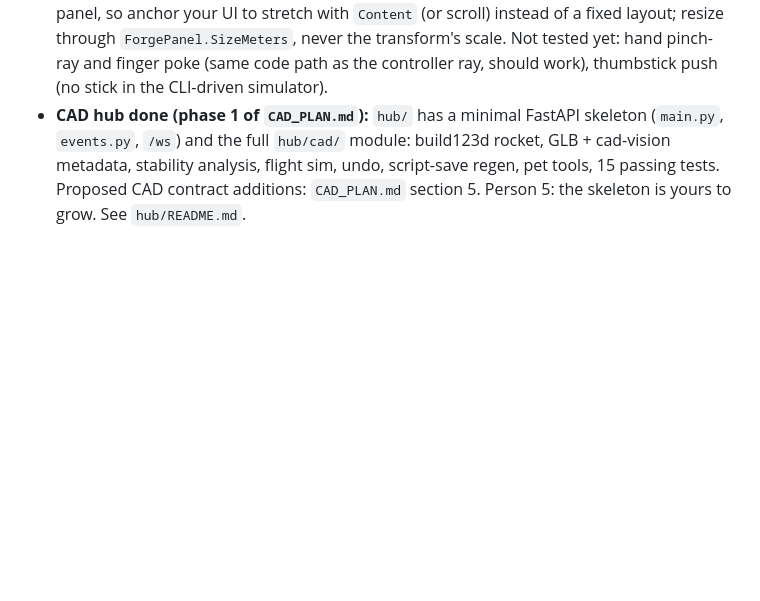
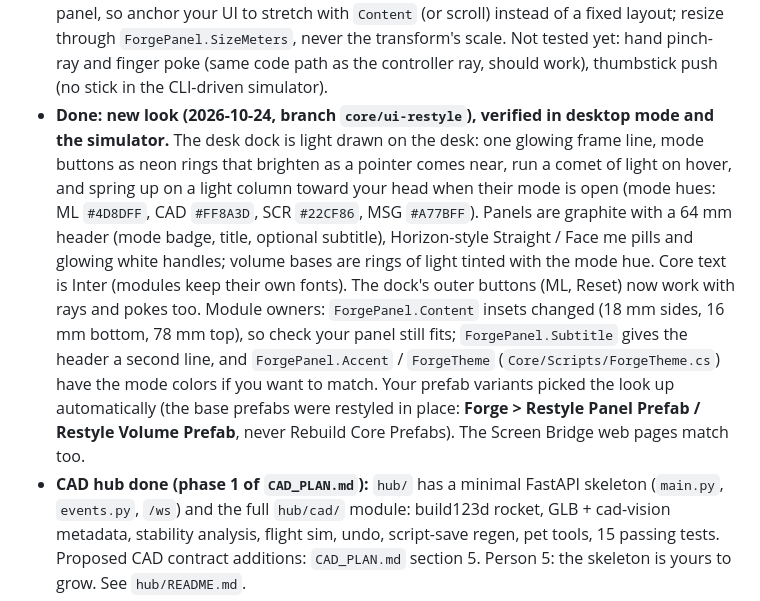
Before and after one commit to builtbyd3v/Albie, a Markdown page: PROJECT_CONTEXT.md, the part around the change. Rendered like a GitHub page; blank space fills up the shorter version.

Commit message:
PROJECT_CONTEXT: status of the new look
Co-Authored-By: Claude Opus 5.5 <noreply@anthropic.com>

```diff
--- a/PROJECT_CONTEXT.md
+++ b/PROJECT_CONTEXT.md
@@ -18,6 +18,7 @@
 - **Done: desktop mode.** Press Play with the simulator off (or tick **Forge > Desktop Mode (skip XR)**) and you get a first-person player instead of the VR rig: WASD walk, mouse look, click buttons under the crosshair, E to sit at the desk. The room is a JSON copy of the simulator's living room (`Core/Rooms/SimLivingRoom.json`) drawn as blocks, so the desk is in the same place. Same scene, same panels; build and test UI here, check the XR feel in the simulator. See 6.1.
 - **Done: `ForgeNet` (hub connection).** In `Main` (and created automatically in any sandbox that uses it). Subscribe with `ForgeEvents.OnCadModelUpdated += ...` (one static event per section 7 type, classes in `Core/Net/ForgeEvents.cs`) or `ForgeNet.On("any.type", ...)`; call REST with `ForgeNet.Get/GetBytes/Post`, or `ForgeNet.Url(path)` for glTFast. Send on the socket with `ForgeNet.Send(type, payload)` (JSON event) or `ForgeNet.SendBinary(bytes, offset, count)`; binary frames from the hub arrive as `ForgeNet.BinaryReceived` (main thread, in order with events). Both drop while not Live. Pass `replayLast: true` to `On` to get the latest event right away (panels spawn after the hub sent the current state). No hub running: after 3 s it switches to mock mode, REST reads `Resources/Mocks/<path>.json` (or `ForgeNet.MockRest`), and a `ForgeMockPlayer` in your sandbox plays a JSON list of events. The desk dock's corner light shows green live / amber mock / grey connecting. Hub address: `hubUrl` on the ForgeNet object (Quest: the laptop's LAN IP).
 - **Done: move, resize and turn panels and volumes** (mouse in desktop mode, controller/hand rays in XR; verified in both). Point at a panel and its handles fade in: drag the **title bar** to carry it (it stays on the end of your pointer; scroll wheel / thumbstick / reaching out pushes it back or pulls it in), drag a **bottom corner bracket** to resize, drag a **side bar** to turn it or the **bottom bar** to tilt it (snaps to straight / facing you), or press **Face me** / **Straight** in the title bar. Volumes: drag the **label/base** to slide it on the desk, drag the **model** to spin and tilt it, scroll to raise it (base) or scale it (model). The desk dock has **Flat / Curve** (panels in one straight row like a monitor wall, or the arc) and **Reset**. Each mode remembers what you moved for the session. Module owners: users can now resize your panel, so anchor your UI to stretch with `Content` (or scroll) instead of a fixed layout; resize through `ForgePanel.SizeMeters`, never the transform's scale. Not tested yet: hand pinch-ray and finger poke (same code path as the controller ray, should work), thumbstick push (no stick in the CLI-driven simulator).
+- **Done: new look (2026-10-24, branch `core/ui-restyle`), verified in desktop mode and the simulator.** The desk dock is light drawn on the desk: one glowing frame line, mode buttons as neon rings that brighten as a pointer comes near, run a comet of light on hover, and spring up on a light column toward your head when their mode is open (mode hues: ML `#4D8DFF`, CAD `#FF8A3D`, SCR `#22CF86`, MSG `#A77BFF`). Panels are graphite with a 64 mm header (mode badge, title, optional subtitle), Horizon-style Straight / Face me pills and glowing white handles; volume bases are rings of light tinted with the mode hue. Core text is Inter (modules keep their own fonts). The dock's outer buttons (ML, Reset) now work with rays and pokes too. Module owners: `ForgePanel.Content` insets changed (18 mm sides, 16 mm bottom, 78 mm top), so check your panel still fits; `ForgePanel.Subtitle` gives the header a second line, and `ForgePanel.Accent` / `ForgeTheme` (`Core/Scripts/ForgeTheme.cs`) have the mode colors if you want to match. Your prefab variants picked the look up automatically (the base prefabs were restyled in place: **Forge > Restyle Panel Prefab / Restyle Volume Prefab**, never Rebuild Core Prefabs). The Screen Bridge web pages match too.
 - **CAD hub done (phase 1 of `CAD_PLAN.md`):** `hub/` has a minimal FastAPI skeleton (`main.py`, `events.py`, `/ws`) and the full `hub/cad/` module: build123d rocket, GLB + cad-vision metadata, stability analysis, flight sim, undo, script-save regen, pet tools, 15 passing tests. Proposed CAD contract additions: `CAD_PLAN.md` section 5. Person 5: the skeleton is yours to grow. See `hub/README.md`.
 - **CAD Unity done (phase 2):** `Assets/_Forge/CAD/Prefabs/CadViewer.prefab` (ForgeVolume variant, slot `cad-viewer`) and `CadParamsPanel.prefab` (ForgePanel variant, slot `cad-params`) work from mocks (`CADSandbox.unity`) and live against the hub. **Integrated into Main:** CAD mode on the desk now unfolds the real rocket and parameters panel (slotted by `MainSceneBuilder`), and `CadSession` gets changes from ForgeNet's `/ws` events instead of polling and uses ForgeNet's hub address (on the Quest, set `hubUrl` on the ForgeNet object to the laptop's IP). Still to do for player builds: include glTFast's shader graph (see "Notes for Core" in `Assets/_Forge/CAD/README.md`).
 - **CAD model library (2026-10-24):** more than the rocket. The hub has a library of designs (rocket, quadcopter, gearbox; a new file in `hub/cad/parts/` is a new design, copy `_template.py`), each with its own history, presets and metrics. The right panel works for any design: a **Designs** menu to switch, presets, a gauge per metric with a range (the rocket's margin, the drone's prop clearance), scrolling rows, Fly only for the rocket. `cad.model_updated` gained `part`, `title` and `analysis.metrics` (`events.py` + `ForgeEvents.cs`). Details: `CAD_PLAN.md` section 5, `hub/README.md` "Designs".
```
